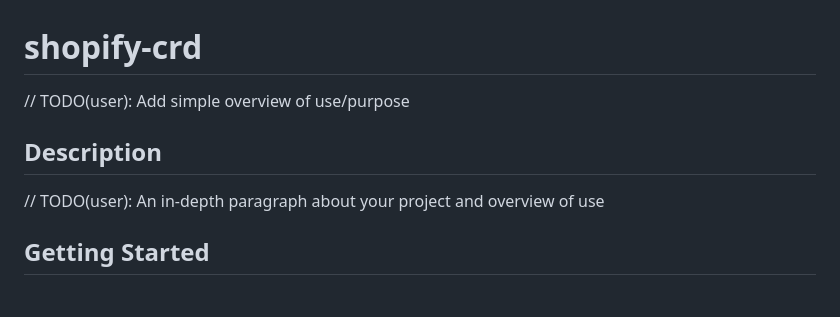
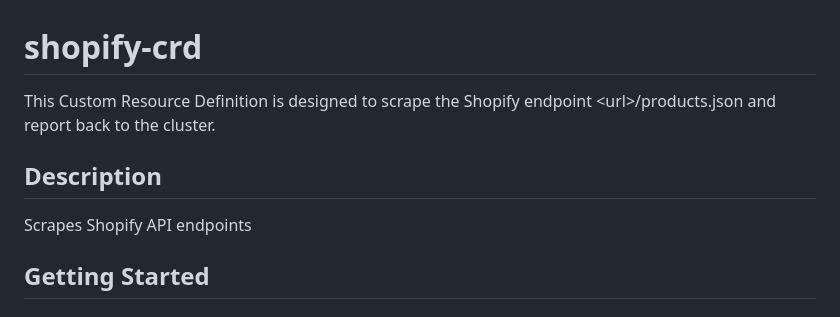
Before and after one commit to lmcewen9/shopify-operator, a Markdown page: README.md, the part around the change. Drawn GitHub-style.

```diff
--- a/README.md
+++ b/README.md
@@ -1,8 +1,8 @@
 # shopify-crd
-// TODO(user): Add simple overview of use/purpose
+This Custom Resource Definition is designed to scrape the Shopify endpoint \<url\>/products.json and report back to the cluster.
 
 ## Description
-// TODO(user): An in-depth paragraph about your project and overview of use
+Scrapes Shopify API endpoints
 
 ## Getting Started
 
```
